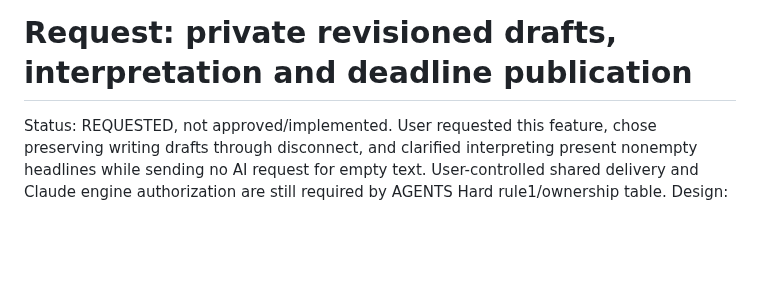
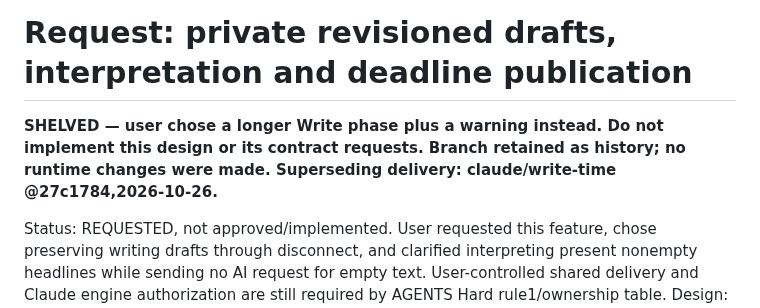
Before and after one commit to ProPhuMy/News-game, a Markdown page: docs/contract-requests/2026-10-26-codex-deadline-drafts.md, the part around the change. Rendered like a GitHub page; blank space fills up the shorter version.

Commit message:
docs: shelve deadline drafts in favor of longer Write

```diff
--- a/docs/contract-requests/2026-10-26-codex-deadline-drafts.md
+++ b/docs/contract-requests/2026-10-26-codex-deadline-drafts.md
@@ -1,4 +1,6 @@
 # Request: private revisioned drafts, interpretation and deadline publication
+
+**SHELVED — user chose a longer Write phase plus a warning instead. Do not implement this design or its contract requests. Branch retained as history; no runtime changes were made. Superseding delivery: claude/write-time @27c1784,2026-10-26.**
 
 Status: REQUESTED, not approved/implemented. User requested this feature, chose preserving writing drafts through disconnect, and clarified interpreting present nonempty headlines while sending no AI request for empty text. User-controlled shared delivery and Claude engine authorization are still required by AGENTS Hard rule1/ownership table. Design: docs/onboarding/deadline-drafts-proposal.md.
 
```
Also changed, not shown: docs/onboarding/deadline-drafts-proposal.md (+2 -0 lines).
